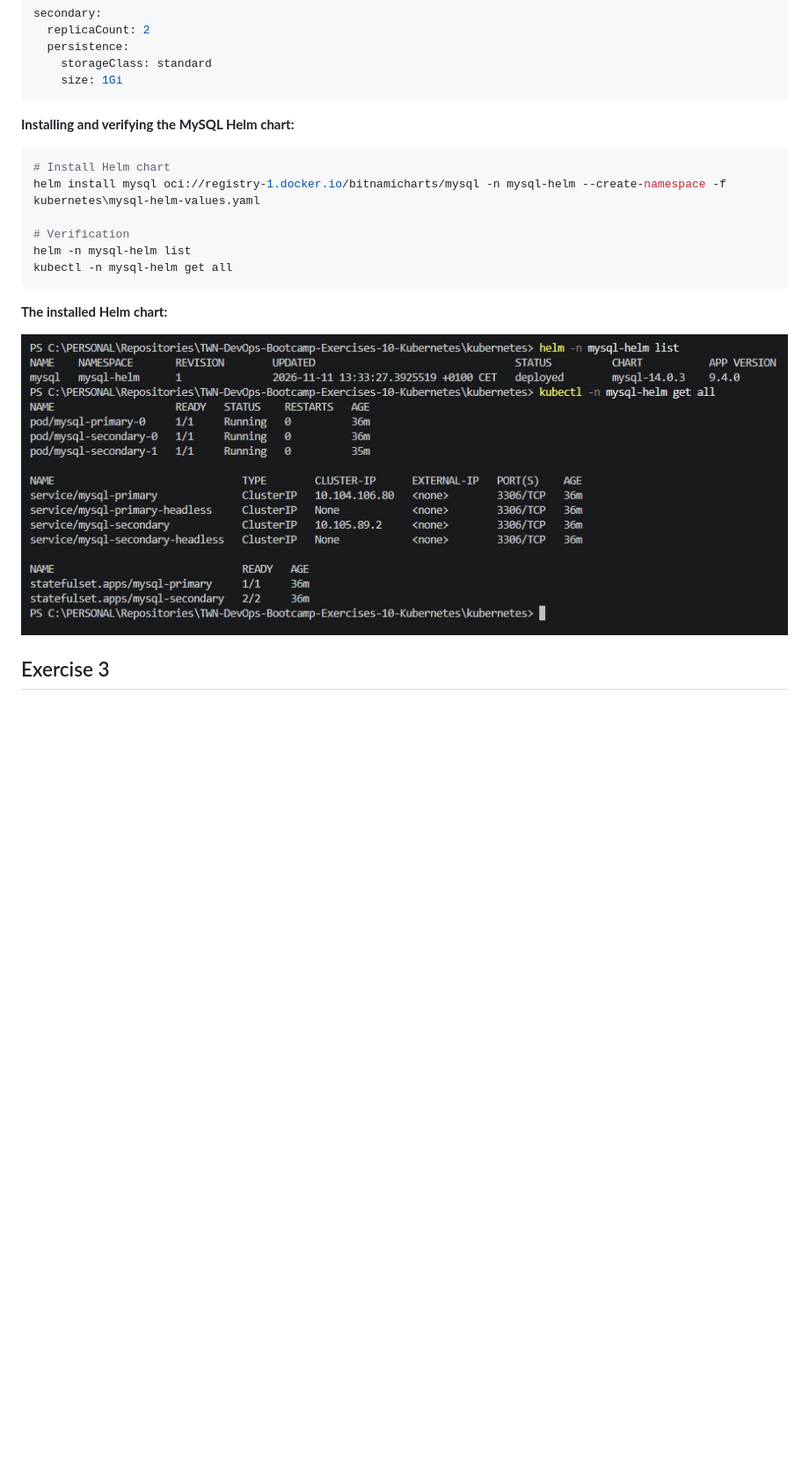
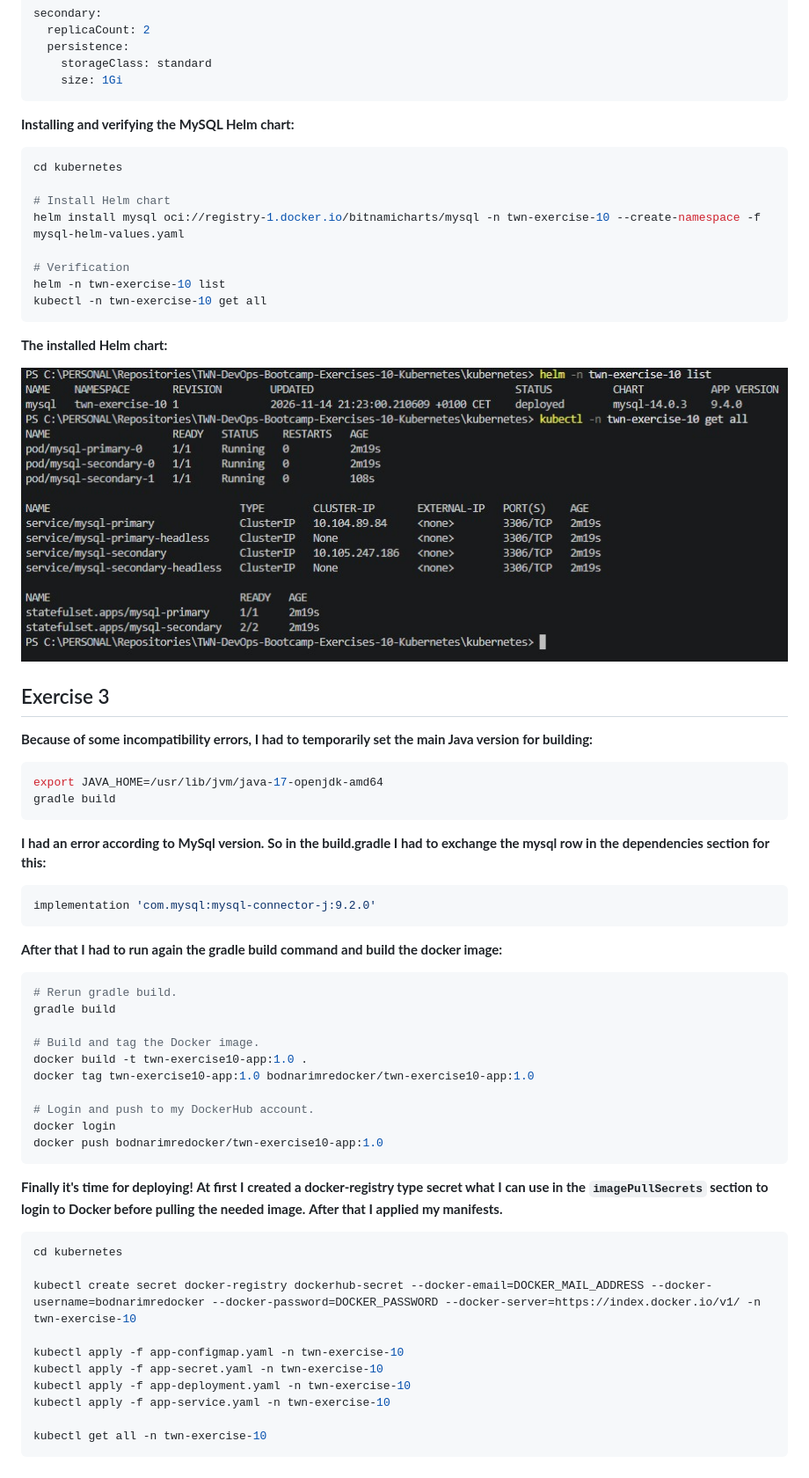
Before and after one commit to ImreBodnar/TWN-DevOps-Bootcamp-Exercise-10-Kubernetes, a Markdown page: Solutions-10.md, the part around the change. Shown at 88% size. GitHub-like rendering; pictures changed too: Exercise-2-The-Installed-Mysql-Helm-Chart.jpg; blank space fills up the shorter version.

Commit message:
Added solution for exercise 3

````diff
--- a/Solutions-10.md
+++ b/Solutions-10.md
@@ -66,12 +66,14 @@ secondary:
 **Installing and verifying the MySQL Helm chart:**
 
 ```bash
+cd kubernetes
+
 # Install Helm chart
-helm install mysql oci://registry-1.docker.io/bitnamicharts/mysql -n mysql-helm --create-namespace -f kubernetes\mysql-helm-values.yaml
+helm install mysql oci://registry-1.docker.io/bitnamicharts/mysql -n twn-exercise-10 --create-namespace -f mysql-helm-values.yaml
 
 # Verification
-helm -n mysql-helm list
-kubectl -n mysql-helm get all
+helm -n twn-exercise-10 list
+kubectl -n twn-exercise-10 get all
 ```
 
 **The installed Helm chart:**
@@ -79,3 +81,49 @@ kubectl -n mysql-helm get all
 ![The installed helm chart.](Exercise-2-The-Installed-Mysql-Helm-Chart.jpg)
 
 ## Exercise 3
+
+**Because of some incompatibility errors, I had to temporarily set the main Java version for building:**
+
+```bash
+export JAVA_HOME=/usr/lib/jvm/java-17-openjdk-amd64
+gradle build
+```
+
+**I had an error according to MySql version.**
+**So in the build.gradle I had to exchange the mysql row in the dependencies section for this:**
+
+```bash
+implementation 'com.mysql:mysql-connector-j:9.2.0'
+```
+
+**After that I had to run again the gradle build command and build the docker image:**
+
+```bash
+# Rerun gradle build.
+gradle build
+
+# Build and tag the Docker image.
+docker build -t twn-exercise10-app:1.0 .
+docker tag twn-exercise10-app:1.0 bodnarimredocker/twn-exercise10-app:1.0
+
+# Login and push to my DockerHub account.
+docker login
+docker push bodnarimredocker/twn-exercise10-app:1.0
+```
+
+**Finally it's time for deploying!**
+**At first I created a docker-registry type secret what I can use in the `imagePullSecrets` section to login to Docker before pulling the needed image.**
+**After that I applied my manifests.**
+
+```bash
+cd kubernetes
+
+kubectl create secret docker-registry dockerhub-secret --docker-email=DOCKER_MAIL_ADDRESS --docker-username=bodnarimredocker --docker-password=DOCKER_PASSWORD --docker-server=https://index.docker.io/v1/ -n twn-exercise-10
+
+kubectl apply -f app-configmap.yaml -n twn-exercise-10
+kubectl apply -f app-secret.yaml -n twn-exercise-10
+kubectl apply -f app-deployment.yaml -n twn-exercise-10
+kubectl apply -f app-service.yaml -n twn-exercise-10
+
+kubectl get all -n twn-exercise-10
+```
````
Also changed, not shown: Exercise-3-The-Components-of-my-Namespace.jpg (added), 5 other files.
